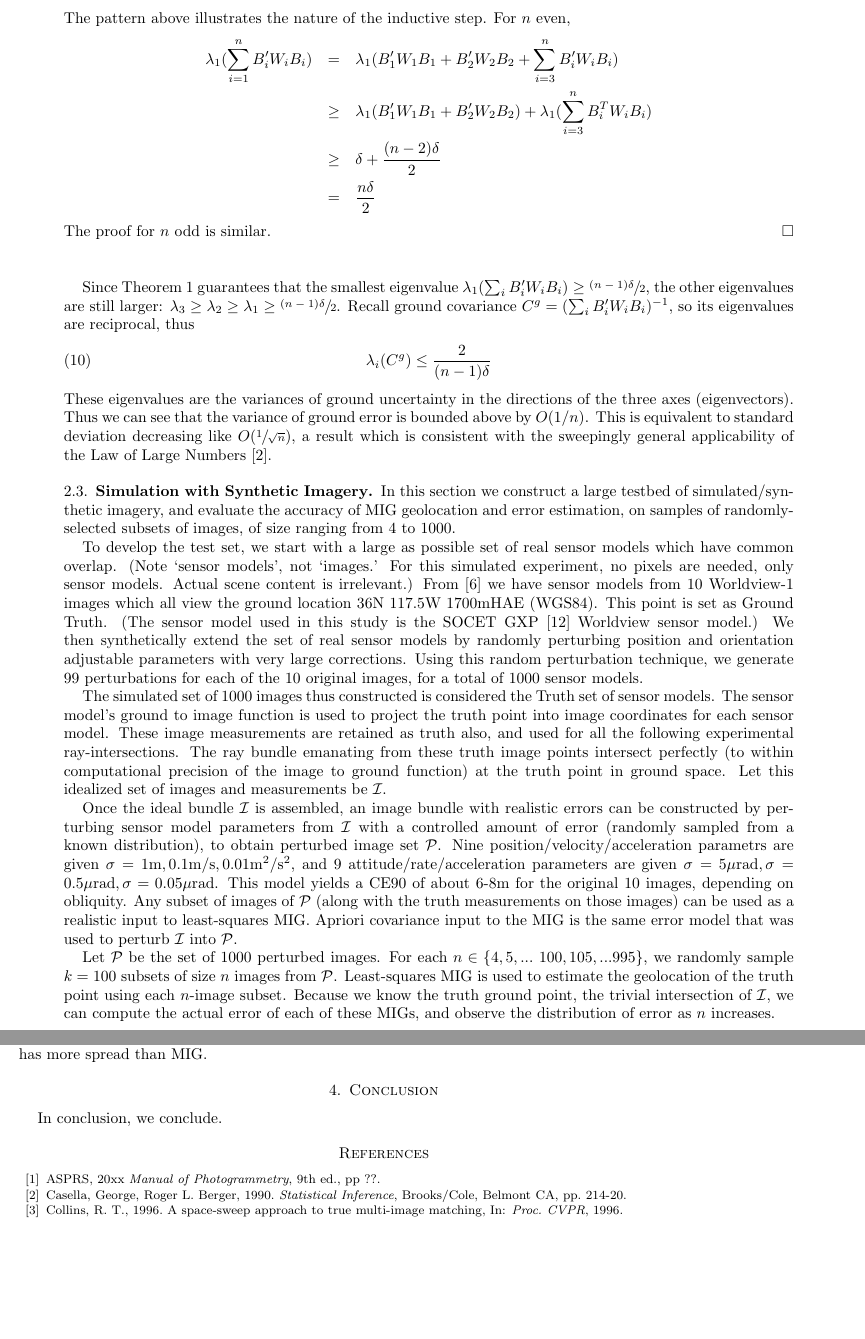
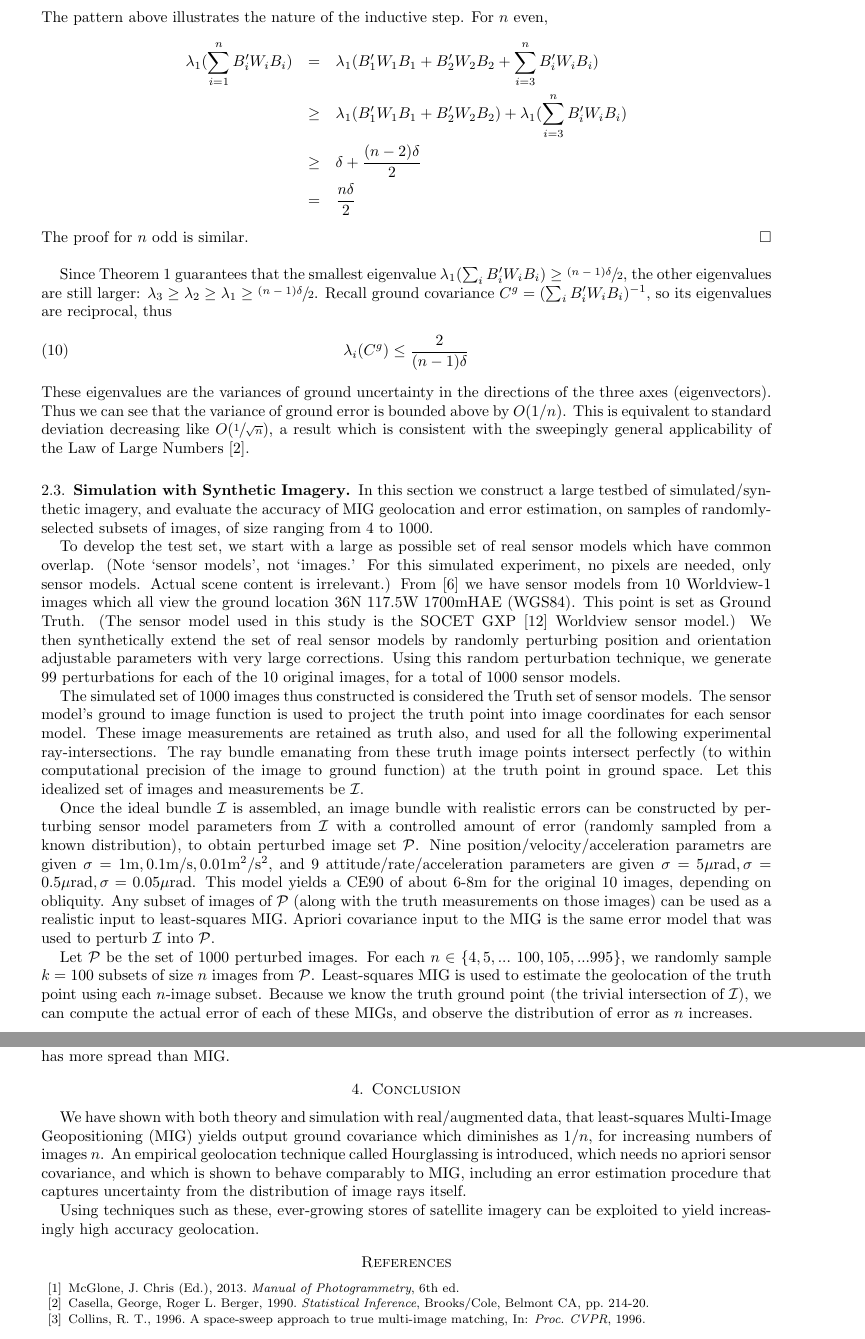
Before and after one commit to sethmerickel/Multi-Image-Geopositioning, a LaTeX paper (papers/asprs2017.tex): two parts of pages 4 and 11 of 12, joined at a grey line, cut so that both start at the same text, the shorter picture padded with empty space. Compiled offline with pdfLaTeX.

Commit message:
Added a conclusion, extra paragraph at the end of MIG referencing fresno, text block centered on each page (rather than asymmetric left/right margins)

```diff
--- a/papers/asprs2017.tex
+++ b/papers/asprs2017.tex
@@ -1,5 +1,5 @@
 \documentclass[10pt]{amsart}
-\usepackage[total={6.5in,9in}]{geometry}
+\usepackage[total={6.5in,9in},centering]{geometry}
 %\documentclass{article}
 %\usepackage{amsmath}
 \usepackage{graphicx} % for png figures
@@ -303,14 +303,14 @@ $$\lambda_1(\btwbone + \btwbtwo) \geq \delta = \frac{n\delta}{2}$$ For $n=3$:
 The pattern above illustrates the nature of the inductive step. For $n$ even,
 \begin{eqnarray*}
 \lambda_1(\sum^n_{i=1}\btwbi) &=&\lambda_1(\btwbone + \btwbtwo + \sum_{i=3}^n \btwbi)\\
-&\geq&\lambda_1(\btwbone+\btwbtwo) + \lambda_1(\sum_{i=3}^n B^T_iW_iB_i) \\
+&\geq&\lambda_1(\btwbone+\btwbtwo) + \lambda_1(\sum_{i=3}^n \btwbi) \\
 &\geq&\delta + \frac{(n-2)\delta}{2} \\
 & = & \frac{n\delta}{2}
 \end{eqnarray*}
 %
 The proof for $n$ odd is similar. \qed
 
-\ \\
+\vskip\baselineskip
 
 Since Theorem 1 guarantees that the smallest eigenvalue
 $\lambda_1(\sum_i\btwbi)\geq\sfrac{(n-1)\delta}{2}$, the other eigenvalues are
@@ -370,7 +370,7 @@ Let $\Pimg$ be the set of 1000 perturbed images. For each
 $n\in\{4,5,...$ $100,105,...995\}$, we randomly sample $k=100$ subsets of size
 $n$ images from $\Pimg$. Least-squares MIG is used to estimate the geolocation
 of the truth point using each $n$-image subset. Because we know the truth ground
-point, the trivial intersection of $\Iimg$, we can compute the actual error of
+point (the trivial intersection of $\Iimg$), we can compute the actual error of
 each of these MIGs, and observe the distribution of error as $n$ increases.
 
 \begin{figure}
@@ -680,15 +684,23 @@ Hourglass error estimation. The Hourglass error estimation has more spread than
 \end{figure}
 
 \section{Conclusion}
-In conclusion, we conclude.
+We have shown with both theory and simulation with real/augmented data, that
+least-squares Multi-Image Geopositioning (MIG) yields output ground covariance
+which diminishes as $1/n$, for increasing numbers of images $n$. An empirical
+geolocation technique called Hourglassing is introduced, which needs no apriori
+sensor covariance, and which is shown to behave comparably to MIG, including an
+error estimation procedure that captures uncertainty from the distribution of
+image rays itself.
 
-
+Using techniques such as these, ever-growing stores of satellite imagery can be
+exploited to yield increasingly high accuracy geolocation.
 
 
 
 \begin{thebibliography}{99} % 2-digit reference nums
 
-\bibitem{MANUAL}ASPRS, 20xx {\em Manual of Photogrammetry}, 9th ed., pp ??.
+\bibitem{MANUAL}McGlone, J.~Chris (Ed.), 2013. {\em Manual of Photogrammetry},
+  6th ed.
 
 \bibitem{LLN} Casella, George, Roger L. Berger, 1990. {\em Statistical
   Inference}, Brooks/Cole, Belmont CA, pp. 214-20.
```
Also changed, not shown: papers/asprs2017.tex (10 more changed lines).
